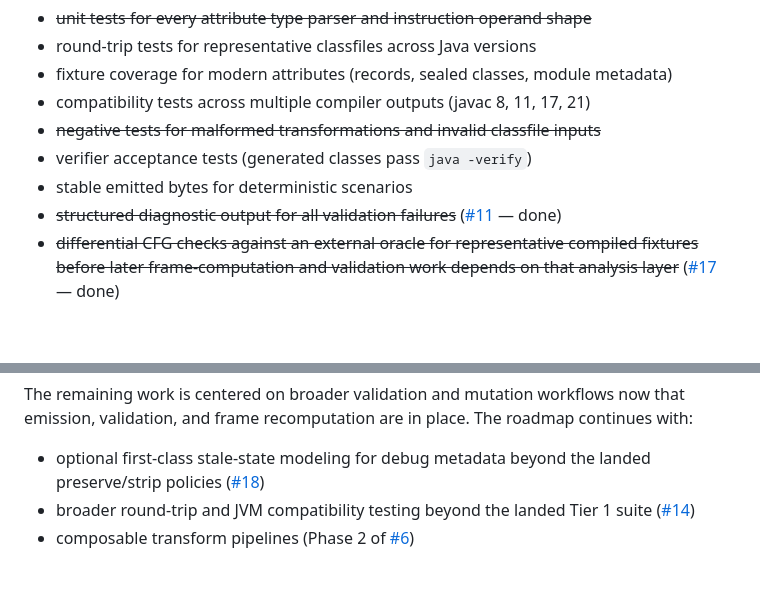
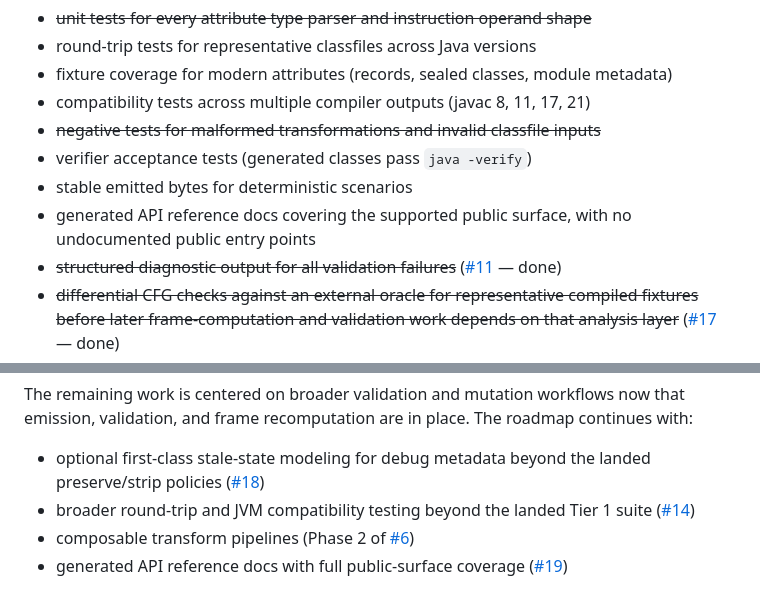
Before and after one commit to smithtrenton/pytecode, a Markdown page: docs/project/quality-gates.md, 2 parts joined by grey strips. GitHub-like rendering; blank space fills up the shorter version.

```diff
--- a/docs/project/quality-gates.md
+++ b/docs/project/quality-gates.md
@@ -11,6 +11,7 @@ Before calling the library a manipulation toolkit, it should have:
 - ~~negative tests for malformed transformations and invalid classfile inputs~~
 - verifier acceptance tests (generated classes pass `java -verify`)
 - stable emitted bytes for deterministic scenarios
+- generated API reference docs covering the supported public surface, with no undocumented public entry points
 - ~~structured diagnostic output for all validation failures~~ ([#11](https://github.com/smithtrenton/pytecode/issues/11) — done)
 - ~~differential CFG checks against an external oracle for representative compiled fixtures before later frame-computation and validation work depends on that analysis layer~~ ([#17](https://github.com/smithtrenton/pytecode/issues/17) — done)
 - Tier 1 (roundtrip) passing for all existing fixtures before any higher tier is attempted
@@ -40,3 +41,4 @@ The remaining work is centered on broader validation and mutation workflows now
 - optional first-class stale-state modeling for debug metadata beyond the landed preserve/strip policies ([#18](https://github.com/smithtrenton/pytecode/issues/18))
 - broader round-trip and JVM compatibility testing beyond the landed Tier 1 suite ([#14](https://github.com/smithtrenton/pytecode/issues/14))
 - composable transform pipelines (Phase 2 of [#6](https://github.com/smithtrenton/pytecode/issues/6))
+- generated API reference docs with full public-surface coverage ([#19](https://github.com/smithtrenton/pytecode/issues/19))
```
Also changed, not shown: docs/OVERVIEW.md (+1 -0 lines), docs/project/roadmap.md (+12 -0 lines).
